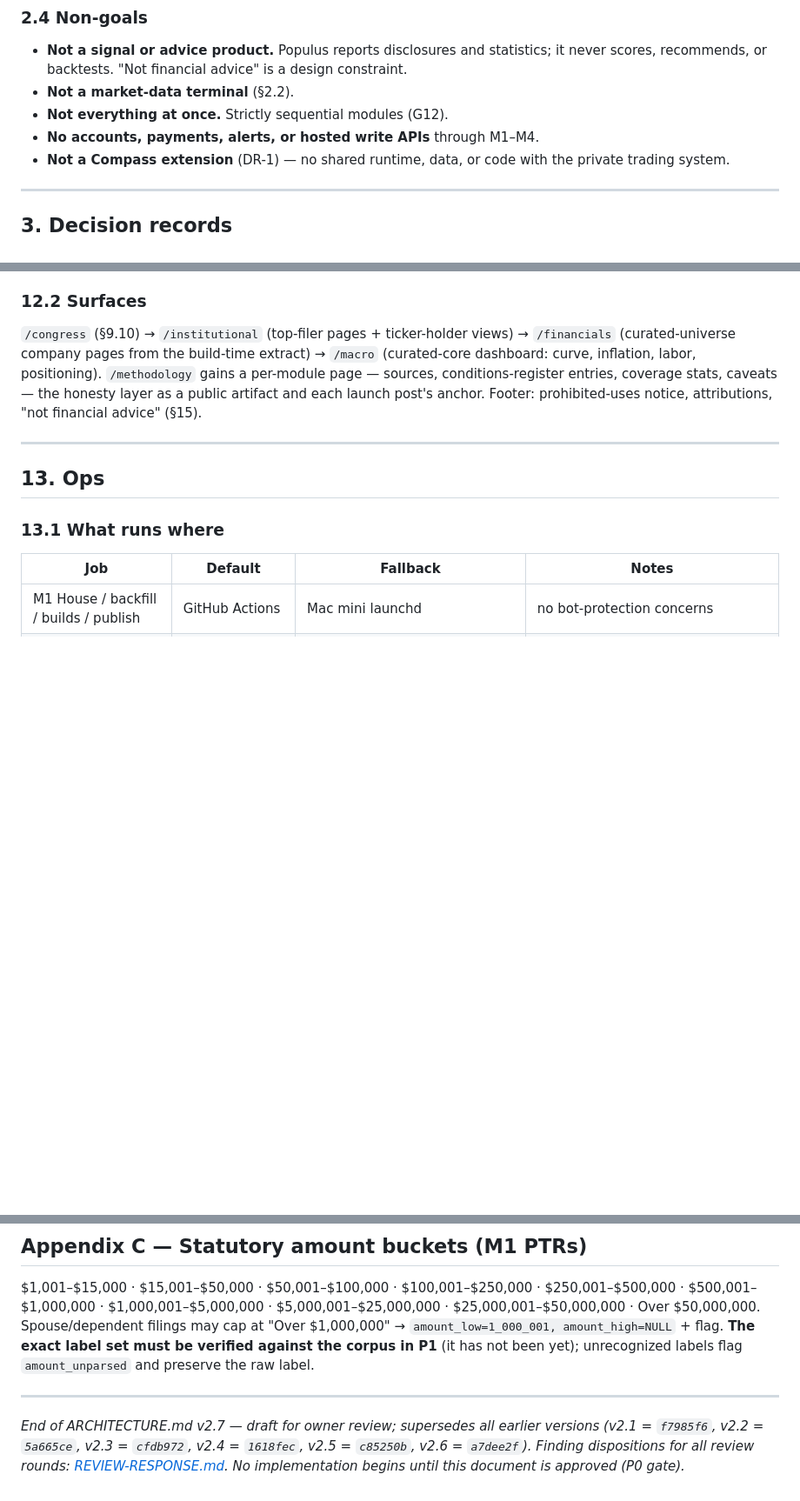
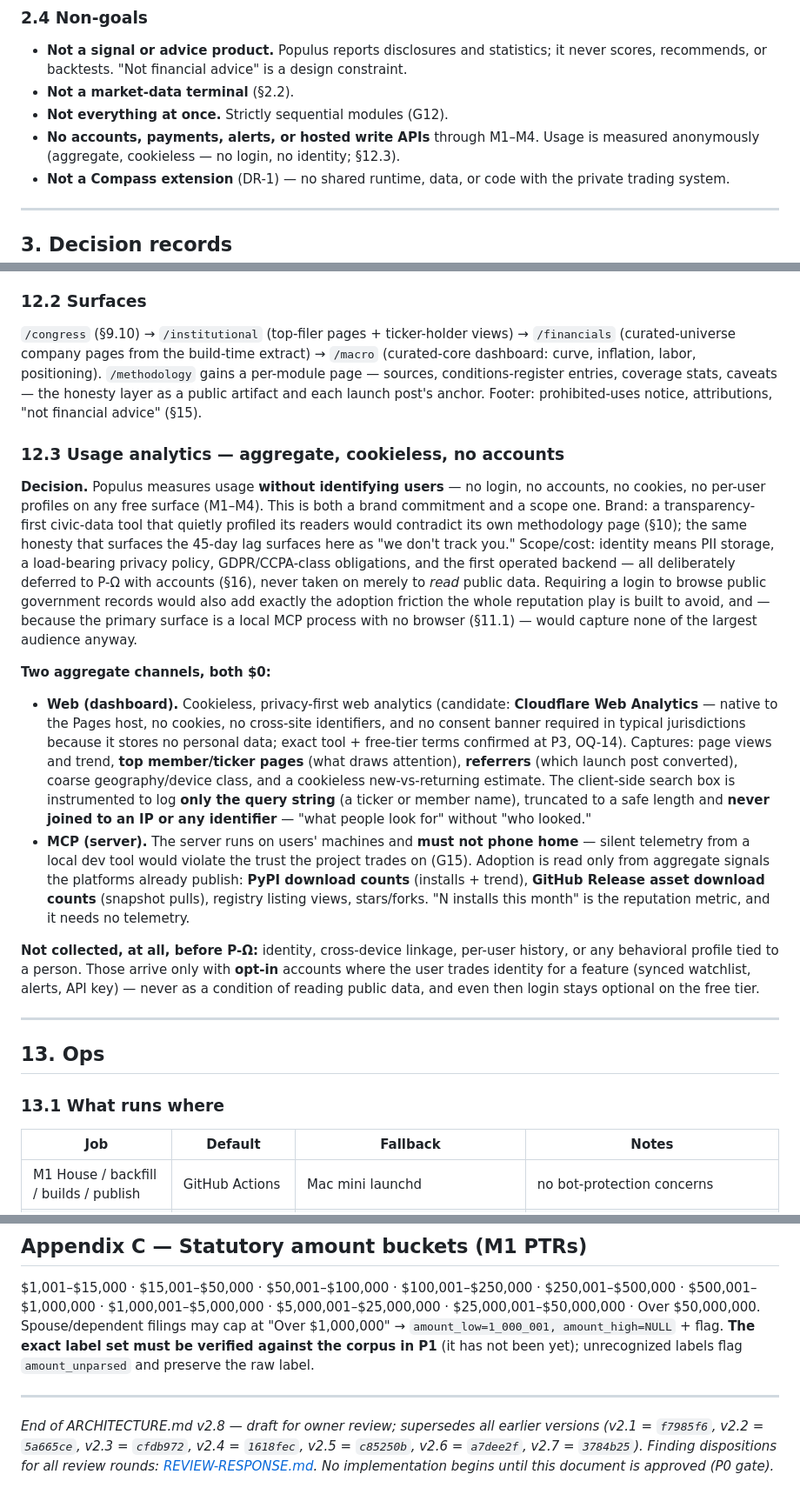
Before and after one commit to johnbaekk-spec/populus, a Markdown page: ARCHITECTURE.md, 3 parts joined by grey strips. Shown at 87% size. GitHub-like rendering; blank space fills up the shorter version.

Commit message:
docs: architecture v2.8 — add §12.3 Usage analytics (owner request)
Adds a normative Usage-analytics subsection answering how usage is
measured without accounts or login. Aggregate + cookieless only:
privacy-first web analytics (top pages, referrers, anonymized search
queries; candidate Cloudflare Web Analytics) plus platform-published
PyPI/GitHub download + adoption stats for the MCP server, which never
phones home. Establishes that no free surface (M1–M4) requires login or
collects identity; identity-linked tracking arrives only with opt-in
P-Ω accounts.

Propagated: guardrail G15 (no identified tracking / no silent telemetry
/ no login wall on free surfaces); §13.6 /bin/zsh analytics cost row; §17 P3
gate (network-trace no-cookie/no-identifier verification, search log
carries no IP join); OQ-14 (confirm cookieless tool + consent-banner
status at P3); §2.4 non-goal clause; footer → v2.8.

Not a review round — owner-requested content addition; REVIEW-RESPONSE
audit trail unchanged.

## Dev Notes

### Reuse / Duplication Check
New subsection §12.3 under the existing Dashboard section; no parallel
analytics doc. Cross-referenced to §10 honesty layer, §11.1 MCP
locality, §16 P-Ω, G15, §13.6, §17, OQ-14 — wired, not dangling.

### Simplicity Audit
Zero new infrastructure: cookieless web analytics is one hosted snippet
on the existing Pages host; MCP adoption reads platform-published stats.
No backend, no identity store, no new secret.

### Tech Debt Introduced
None. The design deliberately avoids the debt-heavy path (accounts/PII/
backend), deferring all of it to opt-in P-Ω.

### Memory Touch-Points
populus-project.md updated with the analytics decision and G15;
john-baek-profile.md applied (privacy-preserving default; give a
recommendation — anonymous analytics over a login wall — not a survey).

Co-Authored-By: Claude Fable 5 <noreply@anthropic.com>

```diff
--- a/ARCHITECTURE.md
+++ b/ARCHITECTURE.md
@@ -74,7 +75,7 @@ A source is ingested only if it passes all four, with the determination recorded
 - **Not a signal or advice product.** Populus reports disclosures and statistics; it never scores, recommends, or backtests. "Not financial advice" is a design constraint.
 - **Not a market-data terminal** (§2.2).
 - **Not everything at once.** Strictly sequential modules (G12).
-- **No accounts, payments, alerts, or hosted write APIs** through M1–M4.
+- **No accounts, payments, alerts, or hosted write APIs** through M1–M4. Usage is measured anonymously (aggregate, cookieless — no login, no identity; §12.3).
 - **Not a Compass extension** (DR-1) — no shared runtime, data, or code with the private trading system.
 
 ---
@@ -641,6 +642,17 @@ If data publication fails after the site is built, the deploy job never runs —
 
 `/congress` (§9.10) → `/institutional` (top-filer pages + ticker-holder views) → `/financials` (curated-universe company pages from the build-time extract) → `/macro` (curated-core dashboard: curve, inflation, labor, positioning). `/methodology` gains a per-module page — sources, conditions-register entries, coverage stats, caveats — the honesty layer as a public artifact and each launch post's anchor. Footer: prohibited-uses notice, attributions, "not financial advice" (§15).
 
+### 12.3 Usage analytics — aggregate, cookieless, no accounts
+
+**Decision.** Populus measures usage **without identifying users** — no login, no accounts, no cookies, no per-user profiles on any free surface (M1–M4). This is both a brand commitment and a scope one. Brand: a transparency-first civic-data tool that quietly profiled its readers would contradict its own methodology page (§10); the same honesty that surfaces the 45-day lag surfaces here as "we don't track you." Scope/cost: identity means PII storage, a load-bearing privacy policy, GDPR/CCPA-class obligations, and the first operated backend — all deliberately deferred to P-Ω with accounts (§16), never taken on merely to *read* public data. Requiring a login to browse public government records would also add exactly the adoption friction the whole reputation play is built to avoid, and — because the primary surface is a local MCP process with no browser (§11.1) — would capture none of the largest audience anyway.
+
+**Two aggregate channels, both $0:**
+
+- **Web (dashboard).** Cookieless, privacy-first web analytics (candidate: **Cloudflare Web Analytics** — native to the Pages host, no cookies, no cross-site identifiers, and no consent banner required in typical jurisdictions because it stores no personal data; exact tool + free-tier terms confirmed at P3, OQ-14). Captures: page views and trend, **top member/ticker pages** (what draws attention), **referrers** (which launch post converted), coarse geography/device class, and a cookieless new-vs-returning estimate. The client-side search box is instrumented to log **only the query string** (a ticker or member name), truncated to a safe length and **never joined to an IP or any identifier** — "what people look for" without "who looked."
+- **MCP (server).** The server runs on users' machines and **must not phone home** — silent telemetry from a local dev tool would violate the trust the project trades on (G15). Adoption is read only from aggregate signals the platforms already publish: **PyPI download counts** (installs + trend), **GitHub Release asset download counts** (snapshot pulls), registry listing views, stars/forks. "N installs this month" is the reputation metric, and it needs no telemetry.
+
+**Not collected, at all, before P-Ω:** identity, cross-device linkage, per-user history, or any behavioral profile tied to a person. Those arrive only with **opt-in** accounts where the user trades identity for a feature (synced watchlist, alerts, API key) — never as a condition of reading public data, and even then login stays optional on the free tier.
+
 ---
 
 ## 13. Ops
@@ -904,4 +919,4 @@ $1,001–$15,000 · $15,001–$50,000 · $50,001–$100,000 · $100,001–$250,0
 
 ---
 
-*End of ARCHITECTURE.md v2.7 — draft for owner review; supersedes all earlier versions (v2.1 = `f7985f6`, v2.2 = `5a665ce`, v2.3 = `cfdb972`, v2.4 = `1618fec`, v2.5 = `c85250b`, v2.6 = `a7dee2f`). Finding dispositions for all review rounds: [REVIEW-RESPONSE.md](REVIEW-RESPONSE.md). No implementation begins until this document is approved (P0 gate).*
+*End of ARCHITECTURE.md v2.8 — draft for owner review; supersedes all earlier versions (v2.1 = `f7985f6`, v2.2 = `5a665ce`, v2.3 = `cfdb972`, v2.4 = `1618fec`, v2.5 = `c85250b`, v2.6 = `a7dee2f`, v2.7 = `3784b25`). Finding dispositions for all review rounds: [REVIEW-RESPONSE.md](REVIEW-RESPONSE.md). No implementation begins until this document is approved (P0 gate).*
```
Also changed, not shown: other parts of ARCHITECTURE.md (+5 -1 lines).
